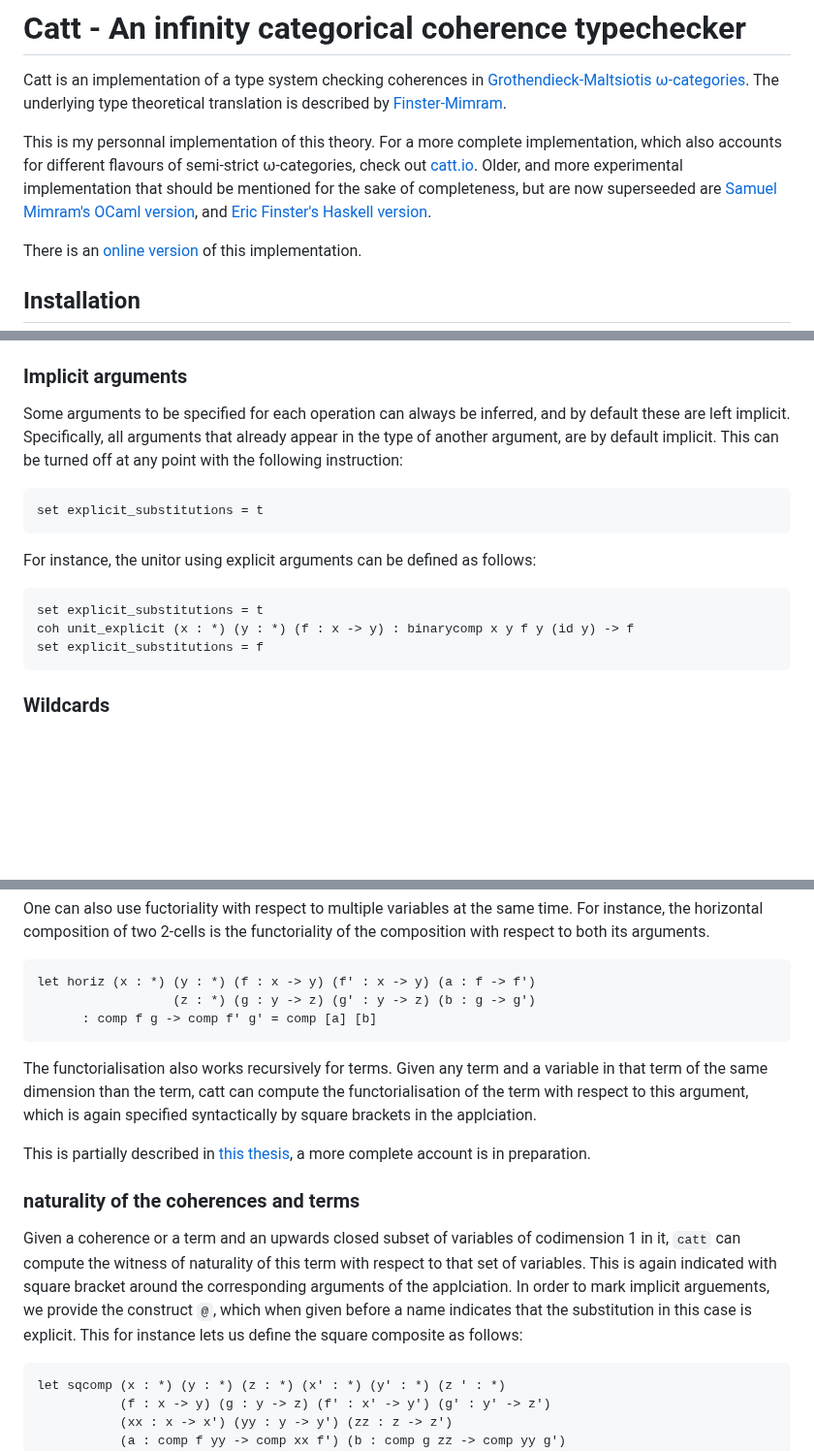
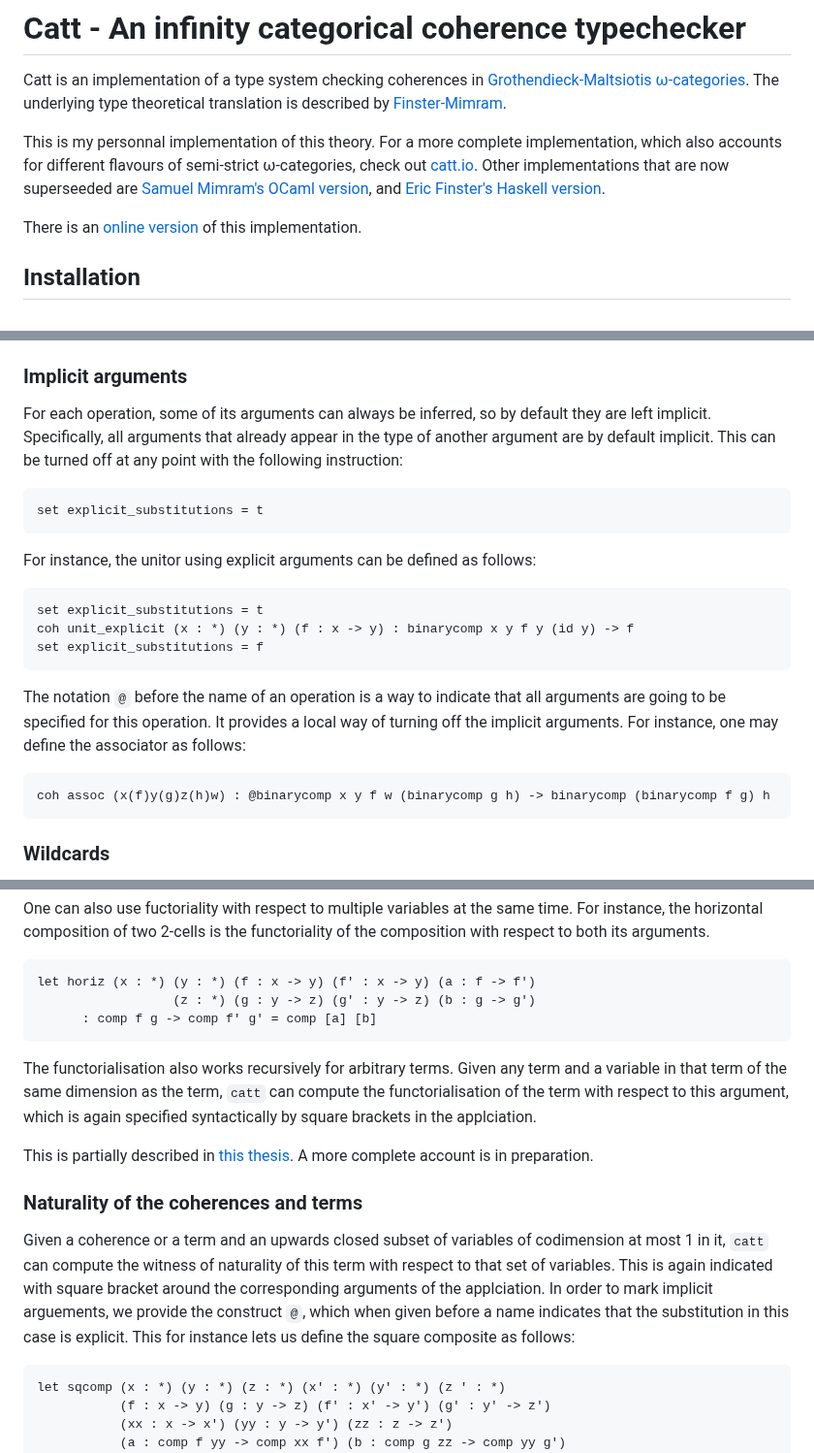
Before and after one commit to thibautbenjamin/catt, a Markdown page: README.md, 3 parts joined by grey strips. Shown at 97% size. Drawn GitHub-style; blank space fills up the shorter version.

Commit message:
update the readme with ioannis' comments

````diff
--- a/README.md
+++ b/README.md
@@ -2,7 +2,7 @@
 
 Catt is an implementation of a type system checking coherences in [Grothendieck-Maltsiotis ω-categories](https://arxiv.org/abs/1009.2331). The underlying type theoretical translation is described by [Finster-Mimram](https://arxiv.org/abs/1706.02866).
 
-This is my personnal implementation of this theory. For a more complete implementation, which also accounts for different flavours of semi-strict ω-categories, check out [catt.io](https://github.com/ericfinster/catt.io). Older, and more experimental implementation that should be mentioned for the sake of completeness, but are now superseeded are [Samuel Mimram's OCaml version](https://github.com/smimram/catt), and [Eric Finster's Haskell version](https://github.com/ericfinster/catt).
+This is my personnal implementation of this theory. For a more complete implementation, which also accounts for different flavours of semi-strict ω-categories, check out [catt.io](https://github.com/ericfinster/catt.io). Other implementations that are now superseeded are [Samuel Mimram's OCaml version](https://github.com/smimram/catt), and [Eric Finster's Haskell version](https://github.com/ericfinster/catt).
 
 There is an [online version](https://thibautbenjamin.github.io/catt/) of this implementation.
 
@@ -99,7 +99,7 @@ set [SETTING] = [VALUE]
 The simplest setting is `verbosity`, which can be set to a number from `0` to `5`. Boolean settings are set using the values `t` for true and `f` for false.
 
 ### Implicit arguments
-Some arguments to be specified for each operation can always be inferred, and by default these are left implicit. Specifically, all arguments that already appear in the type of another argument, are by default implicit. This can be turned off at any point with the following instruction:
+For each operation, some of its arguments can always be inferred, so by default they are left implicit. Specifically, all arguments that already appear in the type of another argument are by default implicit. This can be turned off at any point with the following instruction:
 ```
 set explicit_substitutions = t
 ```
@@ -109,6 +109,12 @@ set explicit_substitutions = t
 coh unit_explicit (x : *) (y : *) (f : x -> y) : binarycomp x y f y (id y) -> f
 set explicit_substitutions = f
 ```
+
+The notation `@` before the name of an operation is a way to indicate that all arguments are going to be specified for this operation. It provides a local way of turning off the implicit arguments. For instance, one may define the associator as follows:
+```
+coh assoc (x(f)y(g)z(h)w) : @binarycomp x y f w (binarycomp g h) -> binarycomp (binarycomp f g) h
+```
+
 ### Wildcards
 Sometimes, more arguments can be inferred, and these may be replaced by the wildcard symbol `_`. For instance, the unitor can be defined as follows:
 ```
@@ -239,12 +245,12 @@ let horiz (x : *) (y : *) (f : x -> y) (f' : x -> y) (a : f -> f')
                   (z : *) (g : y -> z) (g' : y -> z) (b : g -> g')
  	  : comp f g -> comp f' g' = comp [a] [b]
 ```
-The functorialisation also works recursively for terms. Given any term and a variable in that term of the same dimension than the term, catt can compute the functorialisation of the term with respect to this argument, which is again specified syntactically by square brackets in the applciation.
+The functorialisation also works recursively for arbitrary terms. Given any term and a variable in that term of the same dimension as the term, `catt` can compute the functorialisation of the term with respect to this argument, which is again specified syntactically by square brackets in the applciation.
 
-This is partially described in [this thesis](https://hal.science/tel-03106197), a more complete account is in preparation.
+This is partially described in [this thesis](https://hal.science/tel-03106197). A more complete account is in preparation.
 
-### naturality of the coherences and terms
-Given a coherence or a term and an upwards closed subset of variables of codimension 1 in it, `catt` can compute the witness of naturality of this term with respect to that set of variables. This is again indicated with square bracket around the corresponding arguments of the applciation. In order to mark implicit arguements, we provide the construct `@`, which when given before a name indicates that the substitution in this case is explicit. This for instance lets us define the square composite as follows:
+### Naturality of the coherences and terms
+Given a coherence or a term and an upwards closed subset of variables of codimension at most 1 in it, `catt` can compute the witness of naturality of this term with respect to that set of variables. This is again indicated with square bracket around the corresponding arguments of the applciation. In order to mark implicit arguements, we provide the construct `@`, which when given before a name indicates that the substitution in this case is explicit. This for instance lets us define the square composite as follows:
 ```
 let sqcomp (x : *) (y : *) (z : *) (x' : *) (y' : *) (z ' : *)
            (f : x -> y) (g : y -> z) (f' : x' -> y') (g' : y' -> z')
````
Also changed, not shown: other parts of README.md (+6 -6 lines).
